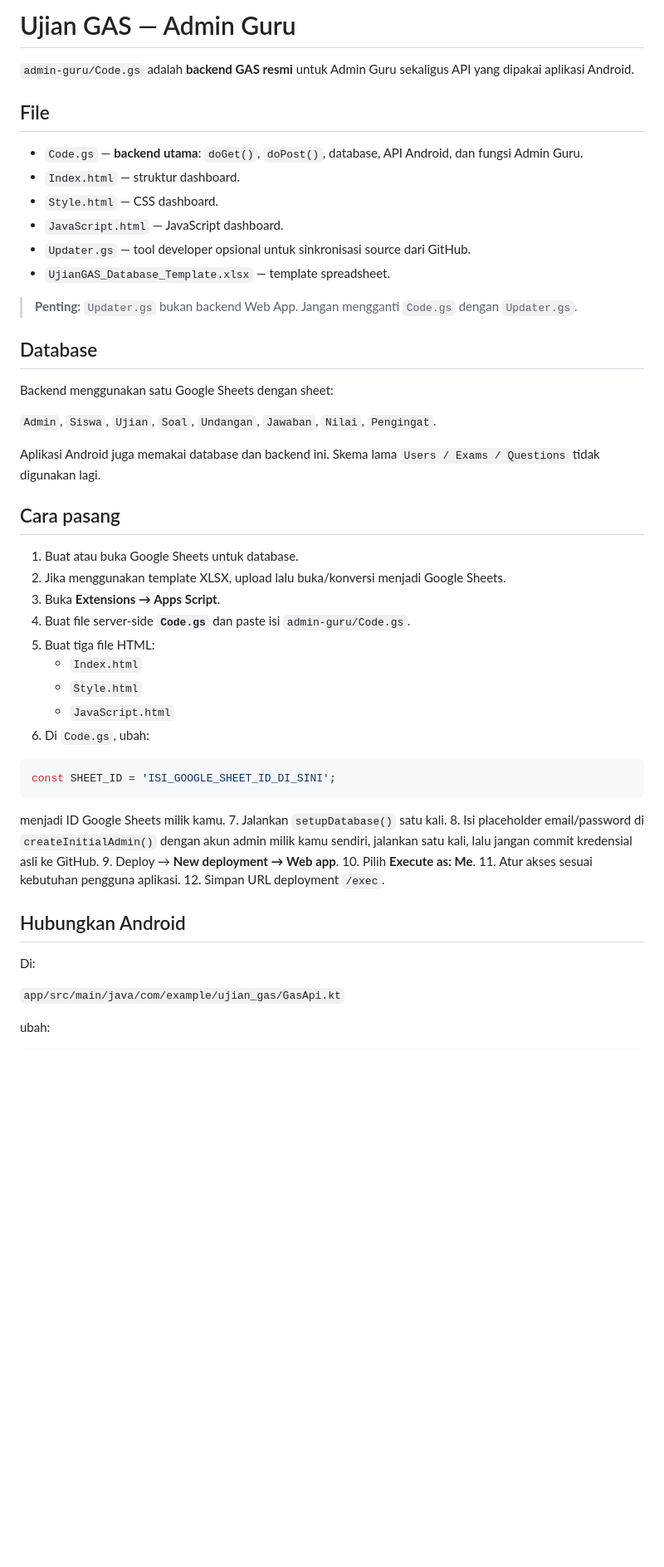
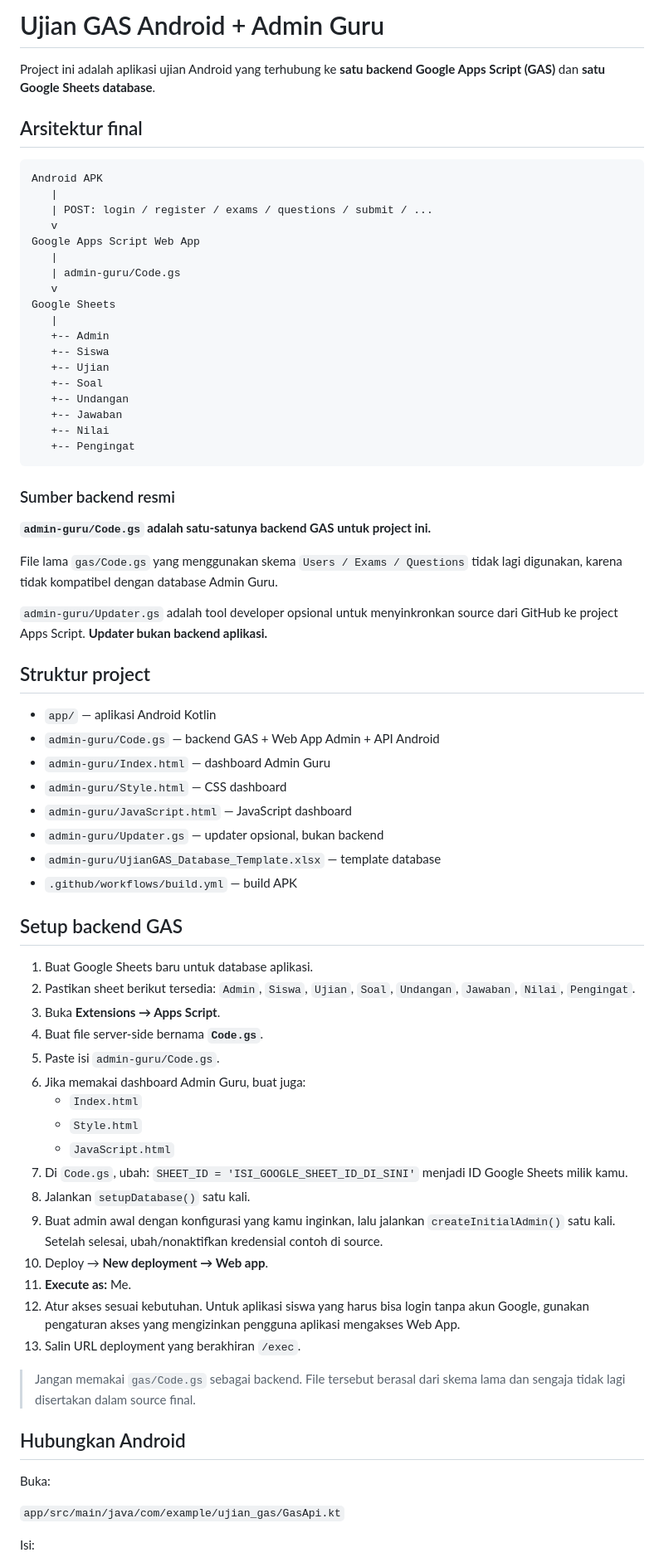
Before and after one commit to pacew-webhook/UjianGAS-v1, a Markdown page: admin-guru/README.md, the part around one of its changes. Shown at 83% size. GitHub-like rendering; blank space fills up the shorter version.

````diff
--- a/admin-guru/README.md
+++ b/admin-guru/README.md
@@ -1,55 +1,78 @@
-# Ujian GAS — Admin Guru
+# Ujian GAS Android + Admin Guru
 
-`admin-guru/Code.gs` adalah **backend GAS resmi** untuk Admin Guru sekaligus API yang dipakai aplikasi Android.
+Project ini adalah aplikasi ujian Android yang terhubung ke **satu backend Google Apps Script (GAS)** dan **satu Google Sheets database**.
 
-## File
+## Arsitektur final
 
-- `Code.gs` — **backend utama**: `doGet()`, `doPost()`, database, API Android, dan fungsi Admin Guru.
-- `Index.html` — struktur dashboard.
-- `Style.html` — CSS dashboard.
-- `JavaScript.html` — JavaScript dashboard.
-- `Updater.gs` — tool developer opsional untuk sinkronisasi source dari GitHub.
-- `UjianGAS_Database_Template.xlsx` — template spreadsheet.
+```text
+Android APK
+   |
+   | POST: login / register / exams / questions / submit / ...
+   v
+Google Apps Script Web App
+   |
+   | admin-guru/Code.gs
+   v
+Google Sheets
+   |
+   +-- Admin
+   +-- Siswa
+   +-- Ujian
+   +-- Soal
+   +-- Undangan
+   +-- Jawaban
+   +-- Nilai
+   +-- Pengingat
+```
 
-> **Penting:** `Updater.gs` bukan backend Web App. Jangan mengganti `Code.gs` dengan `Updater.gs`.
+### Sumber backend resmi
 
-## Database
+**`admin-guru/Code.gs` adalah satu-satunya backend GAS untuk project ini.**
 
-Backend menggunakan satu Google Sheets dengan sheet:
+File lama `gas/Code.gs` yang menggunakan skema `Users / Exams / Questions` tidak lagi digunakan, karena tidak kompatibel dengan database Admin Guru.
 
-`Admin`, `Siswa`, `Ujian`, `Soal`, `Undangan`, `Jawaban`, `Nilai`, `Pengingat`.
+`admin-guru/Updater.gs` adalah tool developer opsional untuk menyinkronkan source dari GitHub ke project Apps Script. **Updater bukan backend aplikasi.**
 
-Aplikasi Android juga memakai database dan backend ini. Skema lama `Users / Exams / Questions` tidak digunakan lagi.
+## Struktur project
 
-## Cara pasang
+- `app/` — aplikasi Android Kotlin
+- `admin-guru/Code.gs` — backend GAS + Web App Admin + API Android
+- `admin-guru/Index.html` — dashboard Admin Guru
+- `admin-guru/Style.html` — CSS dashboard
+- `admin-guru/JavaScript.html` — JavaScript dashboard
+- `admin-guru/Updater.gs` — updater opsional, bukan backend
+- `admin-guru/UjianGAS_Database_Template.xlsx` — template database
+- `.github/workflows/build.yml` — build APK
 
-1. Buat atau buka Google Sheets untuk database.
-2. Jika menggunakan template XLSX, upload lalu buka/konversi menjadi Google Sheets.
+## Setup backend GAS
+
+1. Buat Google Sheets baru untuk database aplikasi.
+2. Pastikan sheet berikut tersedia:
+   `Admin`, `Siswa`, `Ujian`, `Soal`, `Undangan`, `Jawaban`, `Nilai`, `Pengingat`.
 3. Buka **Extensions → Apps Script**.
-4. Buat file server-side **`Code.gs`** dan paste isi `admin-guru/Code.gs`.
-5. Buat tiga file HTML:
+4. Buat file server-side bernama **`Code.gs`**.
+5. Paste isi `admin-guru/Code.gs`.
+6. Jika memakai dashboard Admin Guru, buat juga:
    - `Index.html`
    - `Style.html`
    - `JavaScript.html`
-6. Di `Code.gs`, ubah:
+7. Di `Code.gs`, ubah:
+   `SHEET_ID = 'ISI_GOOGLE_SHEET_ID_DI_SINI'`
+   menjadi ID Google Sheets milik kamu.
+8. Jalankan `setupDatabase()` satu kali.
+9. Buat admin awal dengan konfigurasi yang kamu inginkan, lalu jalankan `createInitialAdmin()` satu kali. Setelah selesai, ubah/nonaktifkan kredensial contoh di source.
+10. Deploy → **New deployment → Web app**.
+11. **Execute as:** Me.
+12. Atur akses sesuai kebutuhan. Untuk aplikasi siswa yang harus bisa login tanpa akun Google, gunakan pengaturan akses yang mengizinkan pengguna aplikasi mengakses Web App.
+13. Salin URL deployment yang berakhiran `/exec`.
 
-```javascript
-const SHEET_ID = 'ISI_GOOGLE_SHEET_ID_DI_SINI';
-```
-
-menjadi ID Google Sheets milik kamu.
-7. Jalankan `setupDatabase()` satu kali.
-8. Isi placeholder email/password di `createInitialAdmin()` dengan akun admin milik kamu sendiri, jalankan satu kali, lalu jangan commit kredensial asli ke GitHub.
-9. Deploy → **New deployment → Web app**.
-10. Pilih **Execute as: Me**.
-11. Atur akses sesuai kebutuhan pengguna aplikasi.
-12. Simpan URL deployment `/exec`.
+> Jangan memakai `gas/Code.gs` sebagai backend. File tersebut berasal dari skema lama dan sengaja tidak lagi disertakan dalam source final.
 
 ## Hubungkan Android
 
-Di:
+Buka:
 
 `app/src/main/java/com/example/ujian_gas/GasApi.kt`
 
-ubah:
+Isi:
 
````
Also changed, not shown: other parts of admin-guru/README.md (+49 -103 lines).
